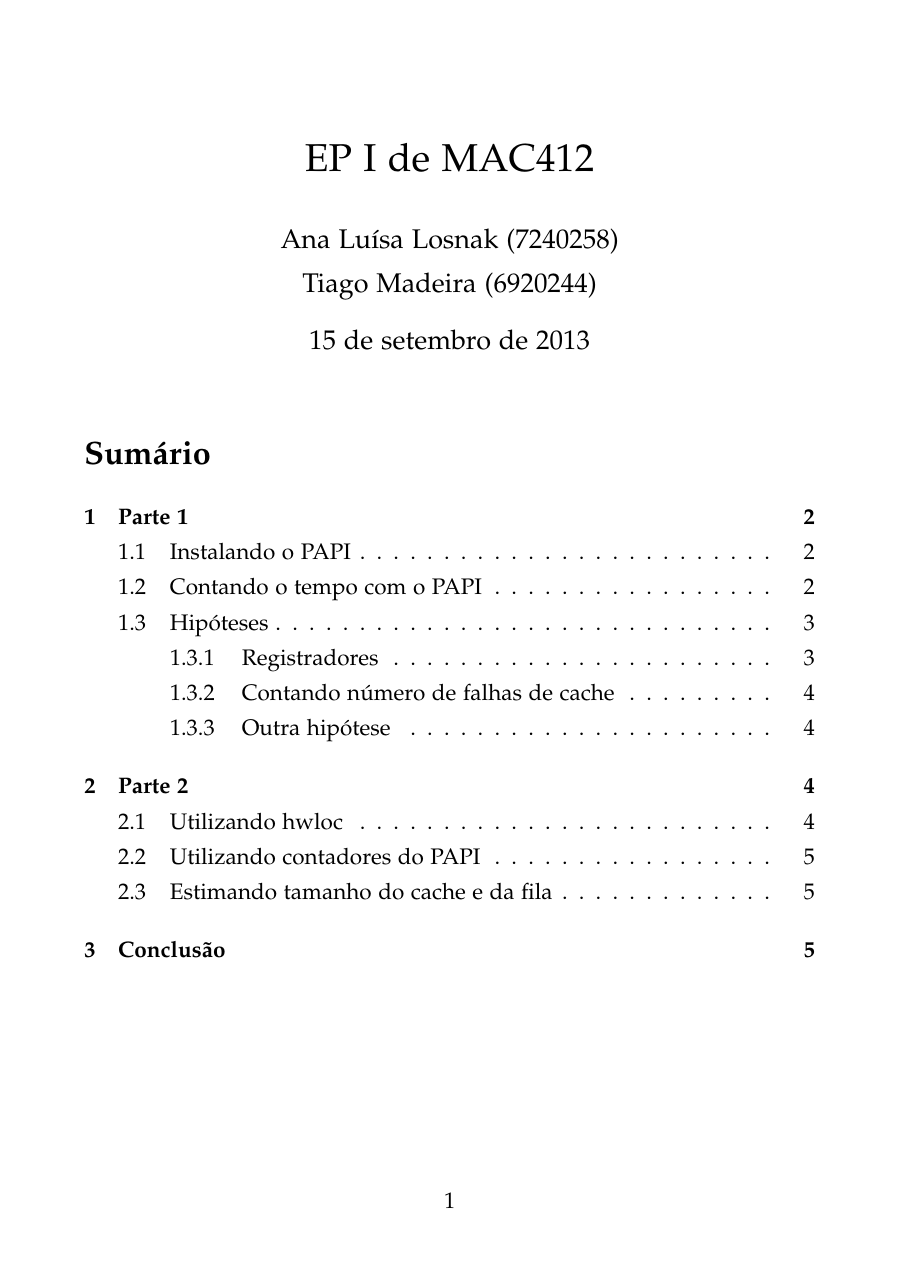
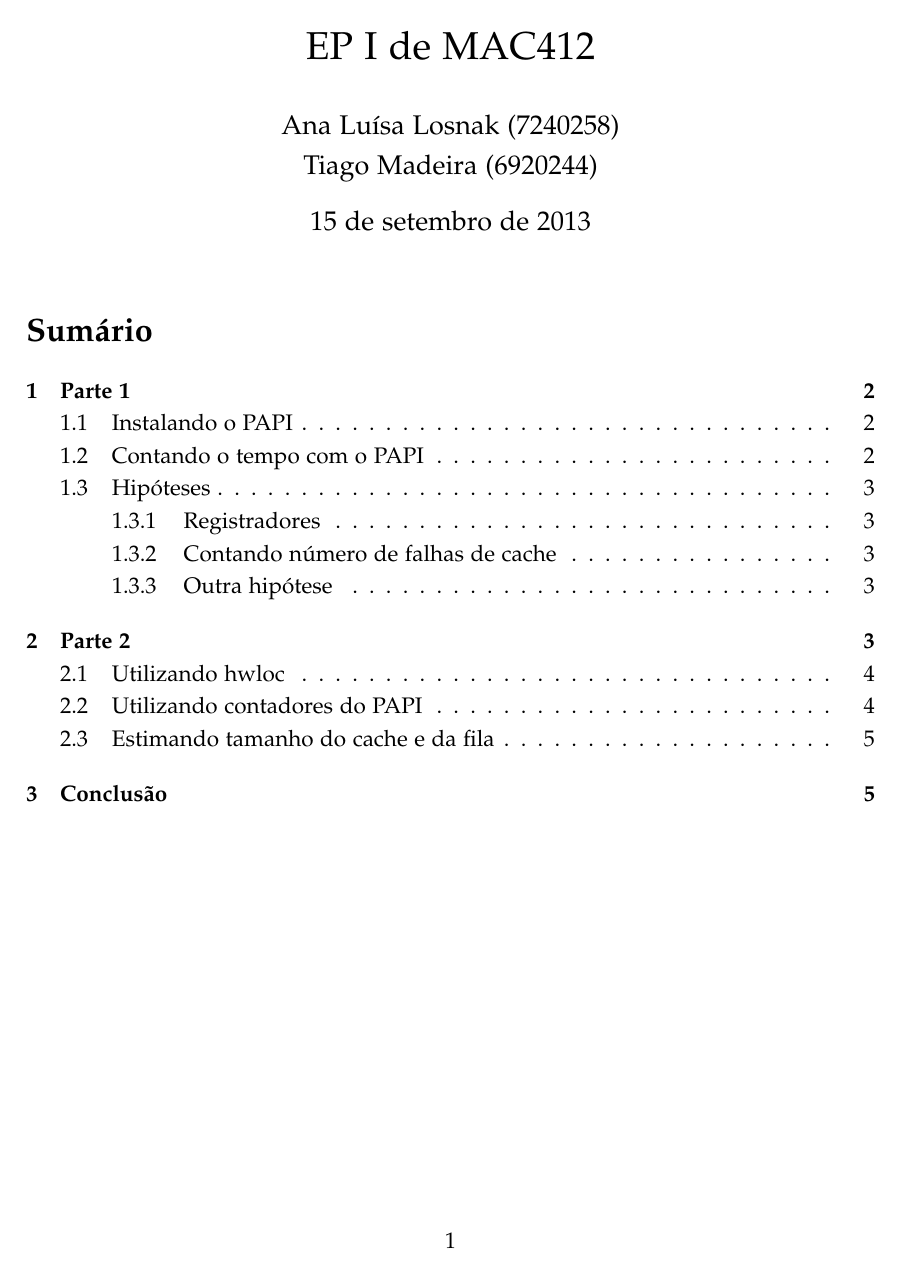
Before and after one commit to tmadeira/ep1-mac412, a LaTeX document (relatorio.tex): page 1 of 5. Compiled offline with pdfLaTeX.

Commit message:
estetica do relatorio

```diff
--- a/relatorio.tex
+++ b/relatorio.tex
@@ -2,9 +2,11 @@
 \usepackage[utf8]{inputenc}
 \usepackage[brazil]{babel}
 
+\usepackage{fullpage}
+
 \usepackage[sc]{mathpazo}
 \usepackage[T1]{fontenc}
-\linespread{1.3}
+\linespread{1.2}
 
 \title{EP I de MAC412}
 \author{Ana Luísa Losnak (7240258)\\
```
Also changed, not shown: relatorio.pdf.
